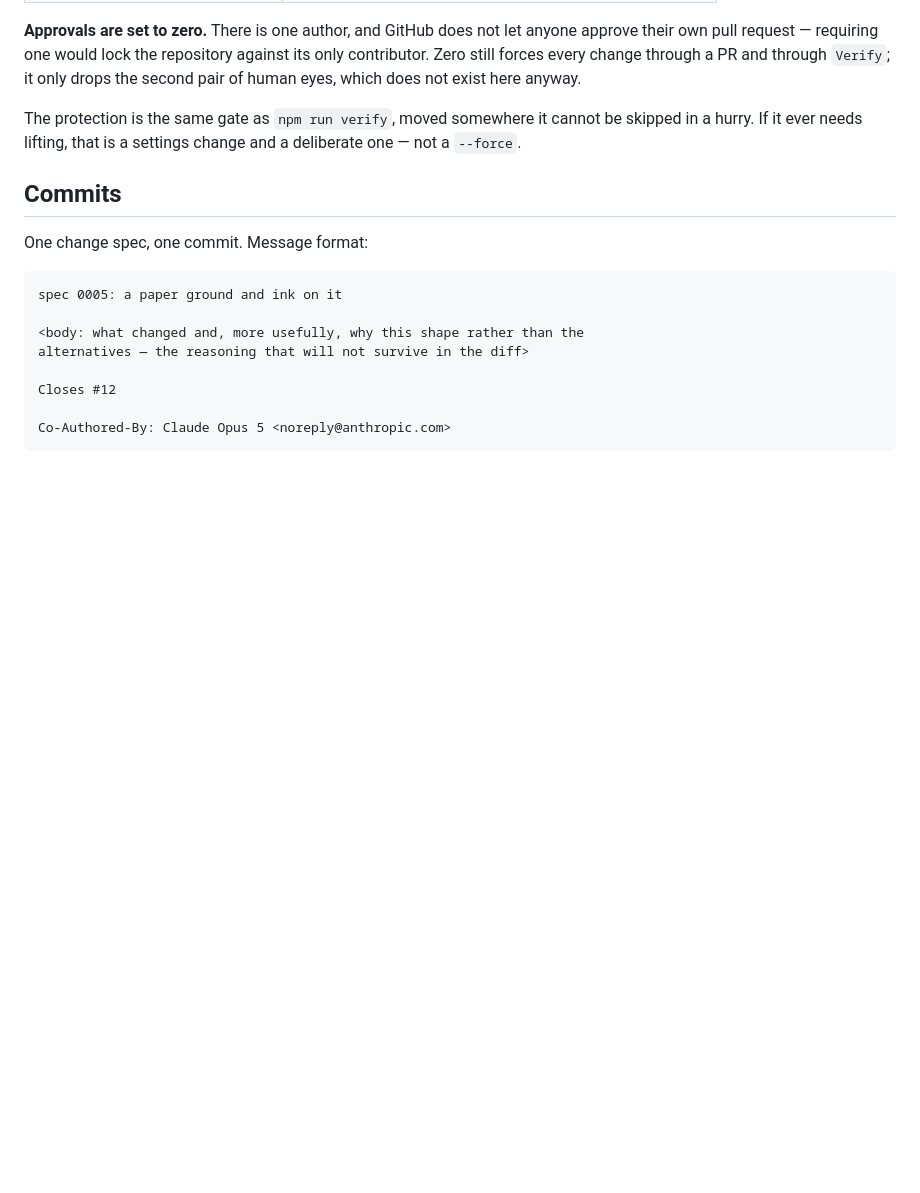
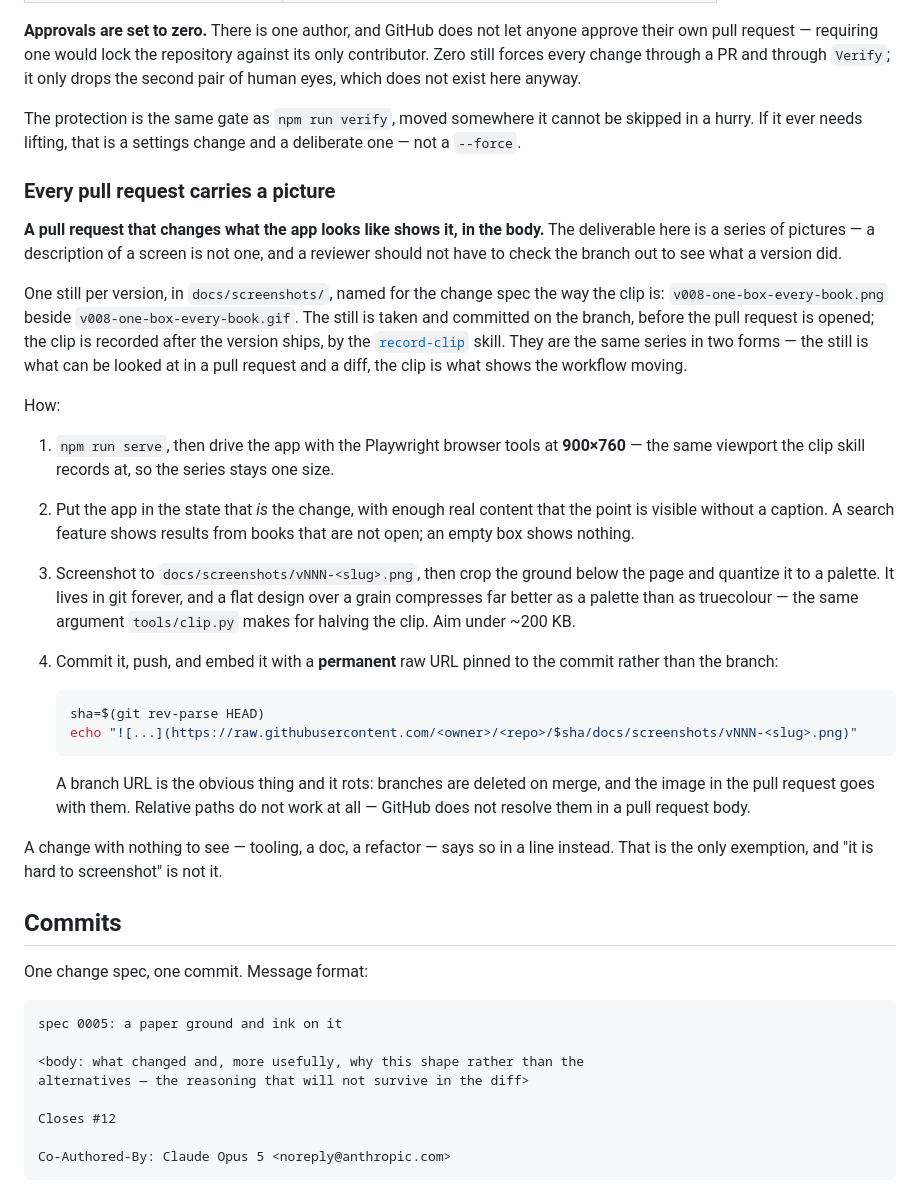
Before and after one commit to sargismarkosyan/todo-change, a Markdown page: specs/setup/repository.md, the part around the change. Rendered like a GitHub page; blank space fills up the shorter version.

Commit message:
a pull request carries a picture
The deliverable here is a series of pictures, and a pull request that
describes a screen in prose is asking a reviewer to check the branch out
to see what a version did.

So: one still per version in docs/screenshots/, named the way the clip is,
taken on the branch and embedded in the body. The two forms are for
different jobs — a still is what can be looked at in a pull request and a
diff, a clip is what shows the workflow moving — so recording one does not
cover the other, and record-clip now says as much.

The raw URL is pinned to the commit rather than the branch on purpose:
branches are deleted on merge and take branch-pinned images with them, and
relative paths never render in a pull request body at all.

Co-Authored-By: Claude Opus 5 <noreply@anthropic.com>

````diff
--- a/specs/setup/repository.md
+++ b/specs/setup/repository.md
@@ -89,6 +89,49 @@ The protection is the same gate as `npm run verify`, moved somewhere it cannot
 be skipped in a hurry. If it ever needs lifting, that is a settings change and a
 deliberate one — not a `--force`.
 
+### Every pull request carries a picture
+
+**A pull request that changes what the app looks like shows it, in the body.**
+The deliverable here is a series of pictures — a description of a screen is not
+one, and a reviewer should not have to check the branch out to see what a
+version did.
+
+One still per version, in `docs/screenshots/`, named for the change spec the way
+the clip is: `v008-one-box-every-book.png` beside `v008-one-box-every-book.gif`.
+The still is taken and committed on the branch, before the pull request is
+opened; the clip is recorded after the version ships, by the
+[`record-clip`](skills.md) skill.
+They are the same series in two forms — the still is what can be looked at in a
+pull request and a diff, the clip is what shows the workflow moving.
+
+How:
+
+1. `npm run serve`, then drive the app with the Playwright browser tools at
+   **900×760** — the same viewport the clip skill records at, so the series
+   stays one size.
+2. Put the app in the state that *is* the change, with enough real content that
+   the point is visible without a caption. A search feature shows results from
+   books that are not open; an empty box shows nothing.
+3. Screenshot to `docs/screenshots/vNNN-<slug>.png`, then crop the ground below
+   the page and quantize it to a palette. It lives in git forever, and a flat
+   design over a grain compresses far better as a palette than as truecolour —
+   the same argument `tools/clip.py` makes for halving the clip. Aim under
+   ~200 KB.
+4. Commit it, push, and embed it with a **permanent** raw URL pinned to the
+   commit rather than the branch:
+
+   ```sh
+   sha=$(git rev-parse HEAD)
+   echo "![...](https://raw.githubusercontent.com/<owner>/<repo>/$sha/docs/screenshots/vNNN-<slug>.png)"
+   ```
+
+   A branch URL is the obvious thing and it rots: branches are deleted on merge,
+   and the image in the pull request goes with them. Relative paths do not work
+   at all — GitHub does not resolve them in a pull request body.
+
+A change with nothing to see — tooling, a doc, a refactor — says so in a line
+instead. That is the only exemption, and "it is hard to screenshot" is not it.
+
 ## Commits
 
 One change spec, one commit. Message format:
````
Also changed, not shown: CLAUDE.md (+5 -1 lines), 1 other file.
